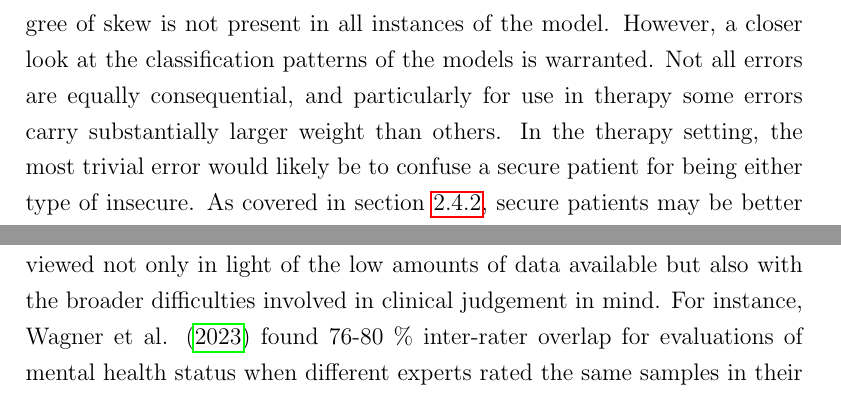
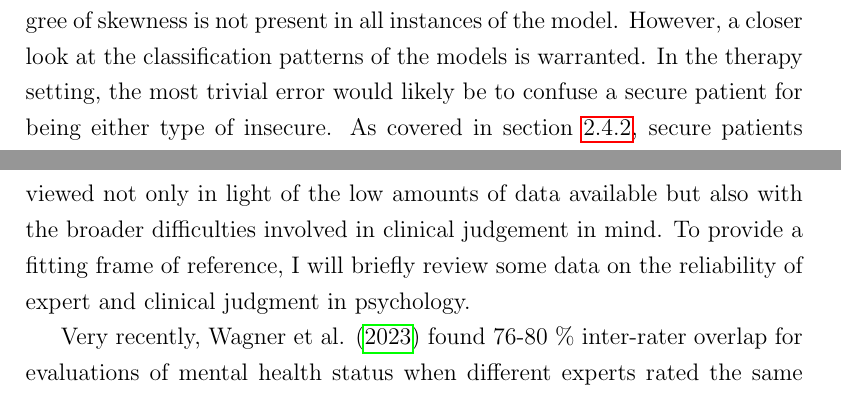
Before and after one commit to Fred-Bred/SDS-thesis, a LaTeX thesis (TeX/main.tex): two parts of pages 62 and 63 of 100, joined at a grey line, cut so that both start at the same text. Compiled offline with pdfLaTeX.

Commit message:
Discussion corrections

```diff
--- a/TeX/main.tex
+++ b/TeX/main.tex
@@ -811,13 +811,11 @@ The training set class distribution when speech turns are concatenated to reach
     \item Anxious: 47.67 \%
 \end{itemize}
 
-It should be noted that while the ensemble confusion matrix presents heavily skewed towards an over-reliance on the majority class, the same degree of skew is not present in all instances of the model.
+It should be noted that while the ensemble confusion matrix presents heavily skewed towards an over-reliance on the majority class, the same degree of skewness is not present in all instances of the model.
 However, a closer look at the classification patterns of the models is warranted.
-Not all errors are equally consequential, and particularly for use in therapy some errors carry substantially larger weight than others.
 In the therapy setting, the most trivial error would likely be to confuse a secure patient for being either type of insecure.
 As covered in section \ref{sec:Differentiable approaches}, secure patients may be better able to profit from treatment regardles of the specifics of its organisation.
 Confusing either of the insecure orientations for being secure is likely to lead to worse outcomes as therapists may alter their strategies for building the therapeutic alliance and structuring the course of treatment in counterproductive ways.
-
 Most dire are the consequences of confusing the two insecure attachment patterns.
 If a therapist were to follow the prescription by Slade \citeyear{Slade2016} by structuring the course of their treatment and approaching the alliance building process according to the attachemnt characteristics of the patient, doing so on the basis of a missclassification could be detrimental.
 The approaches suggested to allign best with these two attachment patterns are almost exactly mirrored, risking serious adverse outcomes from the misguided structuring of treatment according to a missclassification.
@@ -837,7 +835,9 @@ Namely, across the five models, the two insecure classes tend to be confused as
 \subsection{Implications}
 Clinical judgement is a complicated and subjective task and tends to produce far from perfect inter-rater agreement.
 The results of this thesis must be viewed not only in light of the low amounts of data available but also with the broader difficulties involved in clinical judgement in mind.
-For instance, Wagner et al. \citeyear{Wagner2023} found 76-80 \% inter-rater overlap for evaluations of mental health status when different experts rated the same samples in their dataset of psychotherapy text.
+To provide a fitting frame of reference, I will briefly review some data on the reliability of expert and clinical judgment in psychology.
+
+Very recently, Wagner et al. \citeyear{Wagner2023} found 76-80 \% inter-rater overlap for evaluations of mental health status when different experts rated the same samples in their dataset of psychotherapy text.
 While this is generally considered good inter-rater agreement, Wagner et al. also point out how it highlights the subjective nature of psychological evaluations.
 
 Inter-rater agreement on psychiatric diagnosis tends to be quite high when patients are assessed through structured interviews.
```
Also changed, not shown: TeX/main.tex (6 more changed lines).
